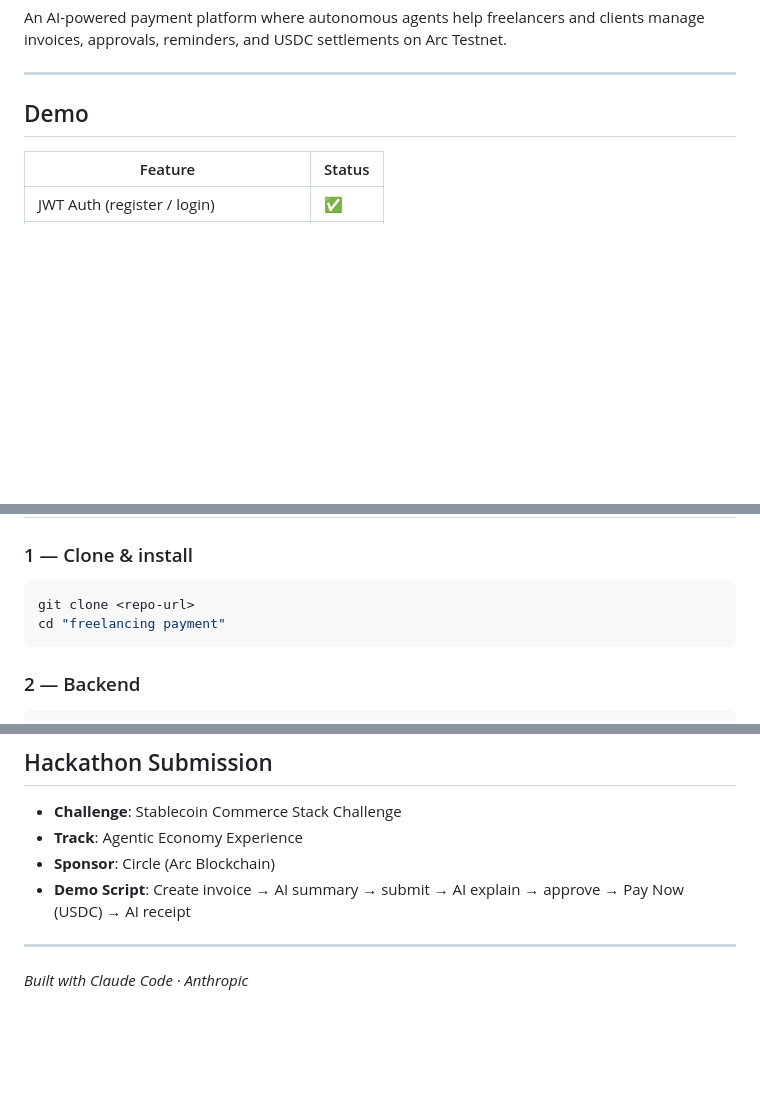
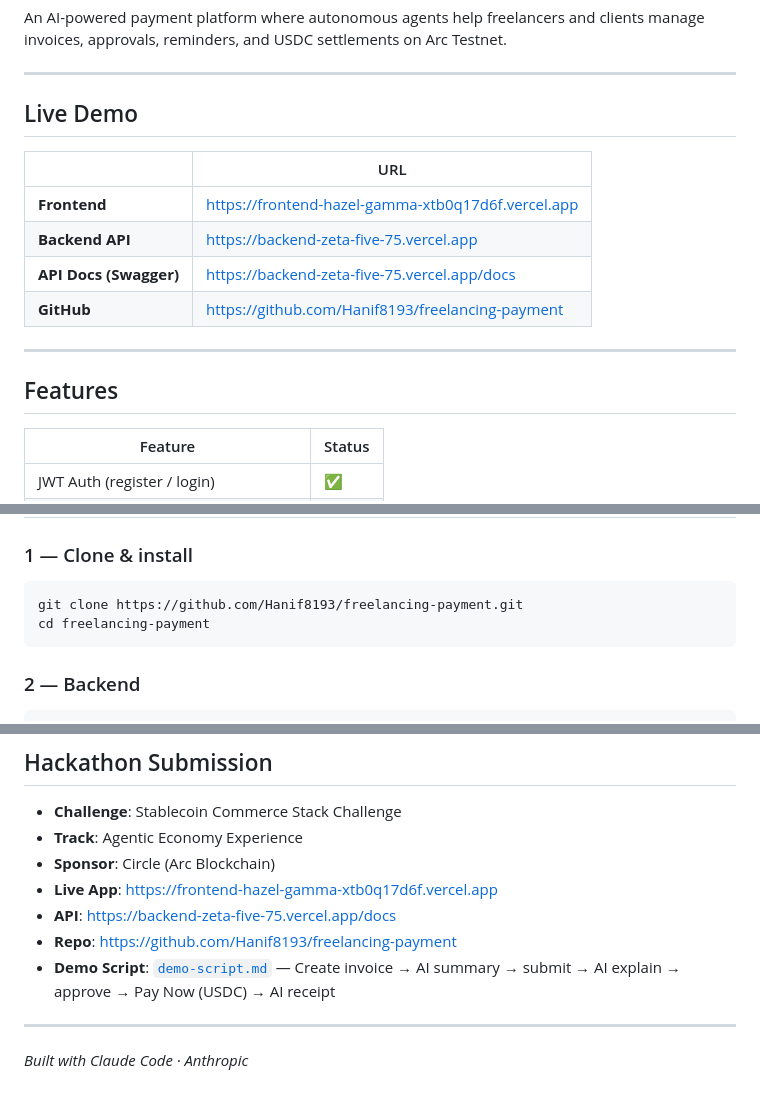
Before and after one commit to Hanif8193/freelancing-payment, a Markdown page: README.md, 3 parts joined by grey strips. Drawn GitHub-style; blank space fills up the shorter version.

Commit message:
docs: add live deployment URLs to README
Co-Authored-By: Claude Sonnet 4.6 <noreply@anthropic.com>

````diff
--- a/README.md
+++ b/README.md
@@ -7,7 +7,18 @@ An AI-powered payment platform where autonomous agents help freelancers and clie
 
 ---
 
-## Demo
+## Live Demo
+
+| | URL |
+|---|---|
+| **Frontend** | https://frontend-hazel-gamma-xtb0q17d6f.vercel.app |
+| **Backend API** | https://backend-zeta-five-75.vercel.app |
+| **API Docs (Swagger)** | https://backend-zeta-five-75.vercel.app/docs |
+| **GitHub** | https://github.com/Hanif8193/freelancing-payment |
+
+---
+
+## Features
 
 | Feature | Status |
 |---------|--------|
@@ -64,8 +75,8 @@ An AI-powered payment platform where autonomous agents help freelancers and clie
 ### 1 — Clone & install
 
 ```bash
-git clone <repo-url>
-cd "freelancing payment"
+git clone https://github.com/Hanif8193/freelancing-payment.git
+cd freelancing-payment
 ```
 
 ### 2 — Backend
@@ -232,7 +243,10 @@ freelancing payment/
 - **Challenge**: Stablecoin Commerce Stack Challenge
 - **Track**: Agentic Economy Experience
 - **Sponsor**: Circle (Arc Blockchain)
-- **Demo Script**: Create invoice → AI summary → submit → AI explain → approve → Pay Now (USDC) → AI receipt
+- **Live App**: https://frontend-hazel-gamma-xtb0q17d6f.vercel.app
+- **API**: https://backend-zeta-five-75.vercel.app/docs
+- **Repo**: https://github.com/Hanif8193/freelancing-payment
+- **Demo Script**: [`demo-script.md`](./demo-script.md) — Create invoice → AI summary → submit → AI explain → approve → Pay Now (USDC) → AI receipt
 
 ---
 
````
